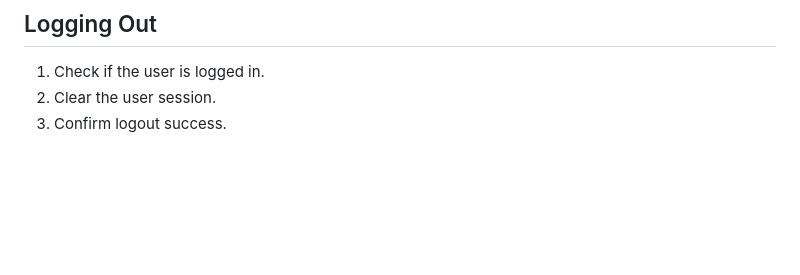
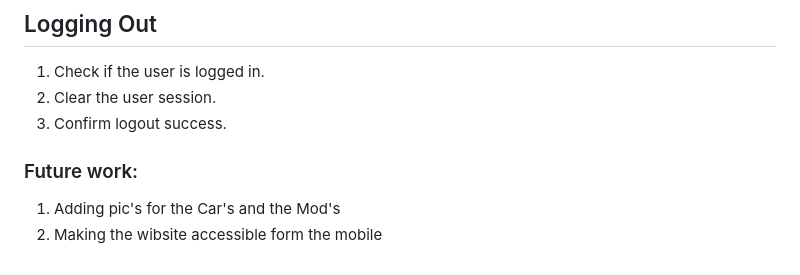
Before and after one commit to tntyousif/django-crud-app-Cars, a Markdown page: README.md, the part around the change. Rendered like a GitHub page; blank space fills up the shorter version.

Commit message:
future work

```diff
--- a/README.md
+++ b/README.md
@@ -121,3 +121,8 @@ My data is saved and accessible only to me.
 1. Check if the user is logged in.
 2. Clear the user session.
 3. Confirm logout success.
+
+
+### Future work:
+1. Adding pic's for the Car's and the Mod's
+2. Making the wibsite accessible form the mobile
```
